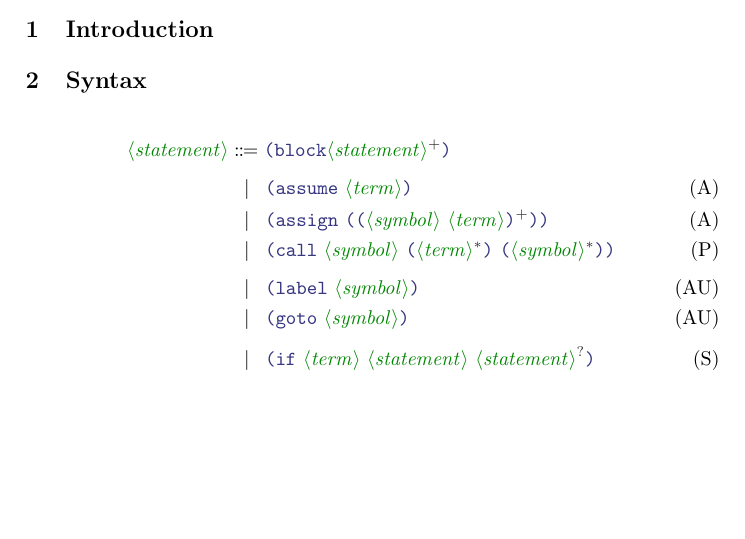
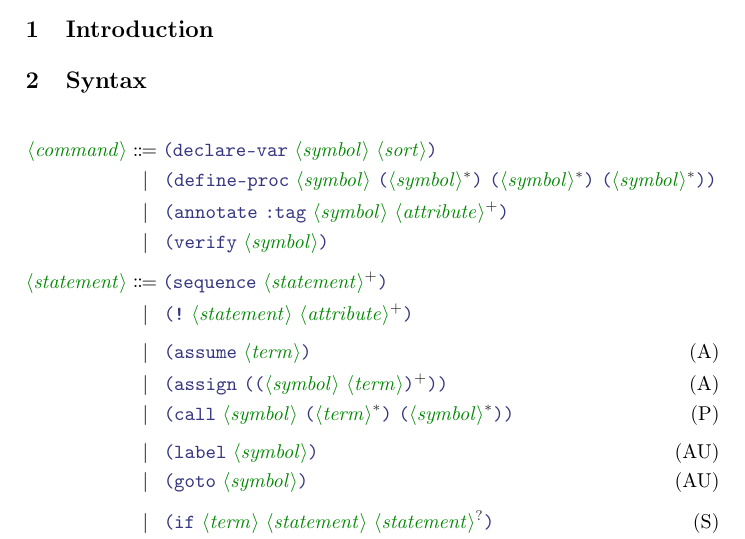
Before and after one commit to gernst/k3, a LaTeX paper (doc/main.tex): part of the page, cut so that both start at the same text, the shorter picture padded with empty space. Compiled offline with pdfLaTeX.

Commit message:
add commands + base statements

```diff
--- a/doc/main.tex
+++ b/doc/main.tex
@@ -59,10 +59,38 @@
 \section{Syntax}
 
 \begin{align}
+\nonterminal{command}
+    & \Coloneqq
+        \LP \terminal{declare-var}~
+            \nonterminal{symbol}~\nonterminal{sort}
+        \RP \notag \\
+    & \alt
+        \LP \terminal{define-proc}~
+            \nonterminal{symbol}~
+            \LP \nonterminal{symbol}\rstar \RP~
+            \LP \nonterminal{symbol}\rstar \RP~
+            \LP \nonterminal{symbol}\rstar \RP
+        \RP \notag \\
+    & \alt
+        \LP
+        \terminal{annotate}~
+        \terminal{:tag}~\nonterminal{symbol}~
+        \nonterminal{attribute}\rplus
+        \RP \notag \\
+    & \alt
+        \LP
+        \terminal{verify}~
+        \nonterminal{symbol}
+        \RP \notag \\[4pt]
 \nonterminal{statement}
     & \Coloneqq
-        \LP \terminal{block}
+        \LP \terminal{sequence}~
             \nonterminal{statement} \rplus
+        \RP \notag \\
+    & \alt
+        \LP \terminal{!}~
+            \nonterminal{statement}~
+            \nonterminal{attribute}\rplus
         \RP \notag \\[4pt]
     & \alt
         \LP \terminal{assume}~
```
